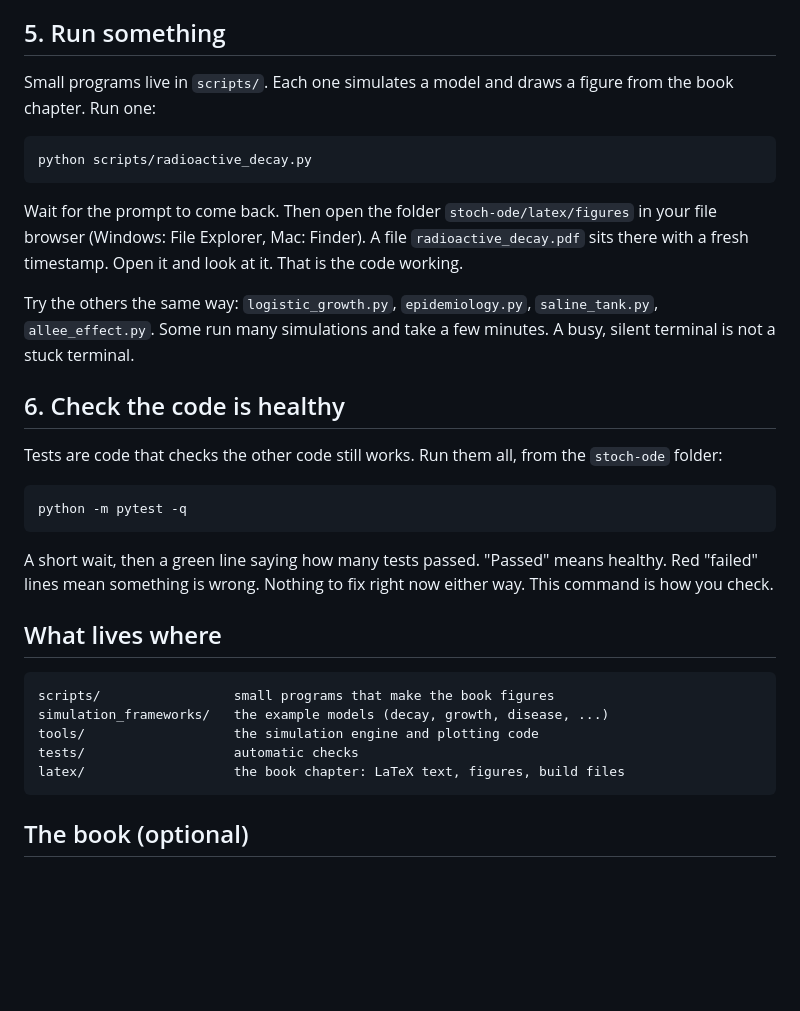
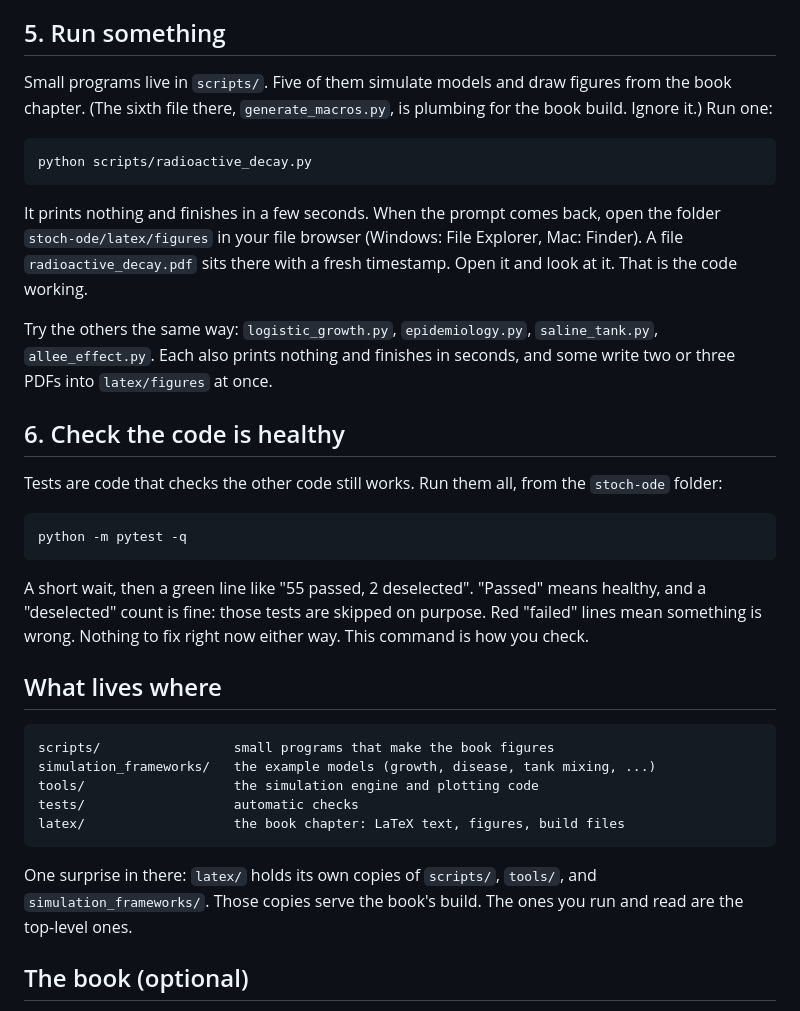
Before and after one commit to b-g-goodell/stoch-ode, a Markdown page: README.md, the part around the change. Rendered like a GitHub page; blank space fills up the shorter version.

Commit message:
docs: fix readme claims found by walkthrough

```diff
--- a/README.md
+++ b/README.md
@@ -52,13 +52,13 @@ A lot of text scrolls by. That is normal. It finishes and the prompt comes back
 
 ## 5. Run something
 
-Small programs live in `scripts/`. Each one simulates a model and draws a figure from the book chapter. Run one:
+Small programs live in `scripts/`. Five of them simulate models and draw figures from the book chapter. (The sixth file there, `generate_macros.py`, is plumbing for the book build. Ignore it.) Run one:
 
     python scripts/radioactive_decay.py
 
-Wait for the prompt to come back. Then open the folder `stoch-ode/latex/figures` in your file browser (Windows: File Explorer, Mac: Finder). A file `radioactive_decay.pdf` sits there with a fresh timestamp. Open it and look at it. That is the code working.
+It prints nothing and finishes in a few seconds. When the prompt comes back, open the folder `stoch-ode/latex/figures` in your file browser (Windows: File Explorer, Mac: Finder). A file `radioactive_decay.pdf` sits there with a fresh timestamp. Open it and look at it. That is the code working.
 
-Try the others the same way: `logistic_growth.py`, `epidemiology.py`, `saline_tank.py`, `allee_effect.py`. Some run many simulations and take a few minutes. A busy, silent terminal is not a stuck terminal.
+Try the others the same way: `logistic_growth.py`, `epidemiology.py`, `saline_tank.py`, `allee_effect.py`. Each also prints nothing and finishes in seconds, and some write two or three PDFs into `latex/figures` at once.
 
 ## 6. Check the code is healthy
 
@@ -66,15 +66,17 @@ Tests are code that checks the other code still works. Run them all, from the `s
 
     python -m pytest -q
 
-A short wait, then a green line saying how many tests passed. "Passed" means healthy. Red "failed" lines mean something is wrong. Nothing to fix right now either way. This command is how you check.
+A short wait, then a green line like "55 passed, 2 deselected". "Passed" means healthy, and a "deselected" count is fine: those tests are skipped on purpose. Red "failed" lines mean something is wrong. Nothing to fix right now either way. This command is how you check.
 
 ## What lives where
 
     scripts/                 small programs that make the book figures
-    simulation_frameworks/   the example models (decay, growth, disease, ...)
+    simulation_frameworks/   the example models (growth, disease, tank mixing, ...)
     tools/                   the simulation engine and plotting code
     tests/                   automatic checks
     latex/                   the book chapter: LaTeX text, figures, build files
+
+One surprise in there: `latex/` holds its own copies of `scripts/`, `tools/`, and `simulation_frameworks/`. Those copies serve the book's build. The ones you run and read are the top-level ones.
 
 ## The book (optional)
 
```
